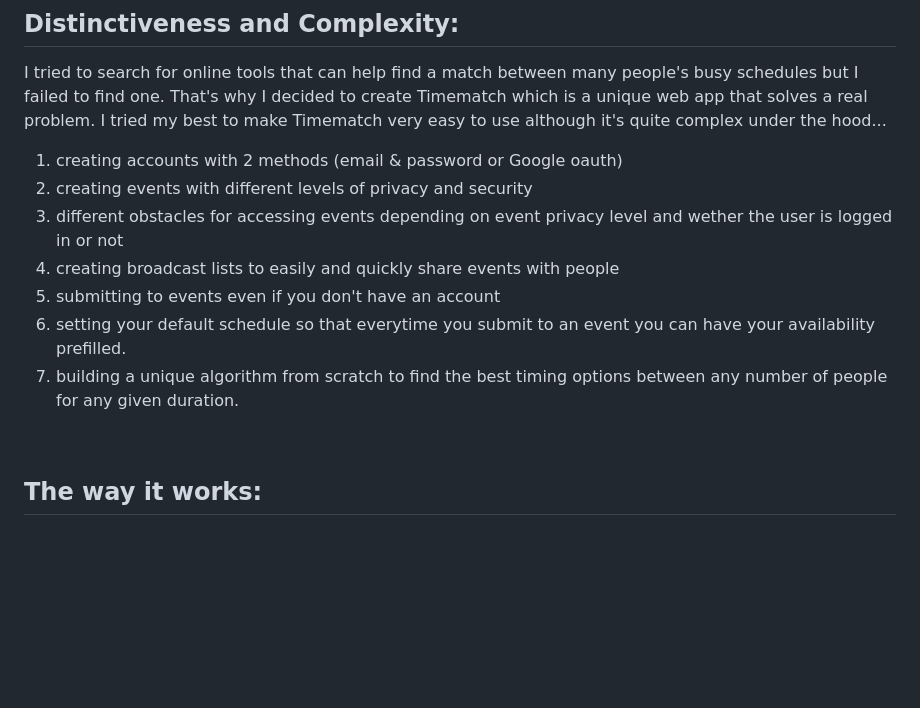
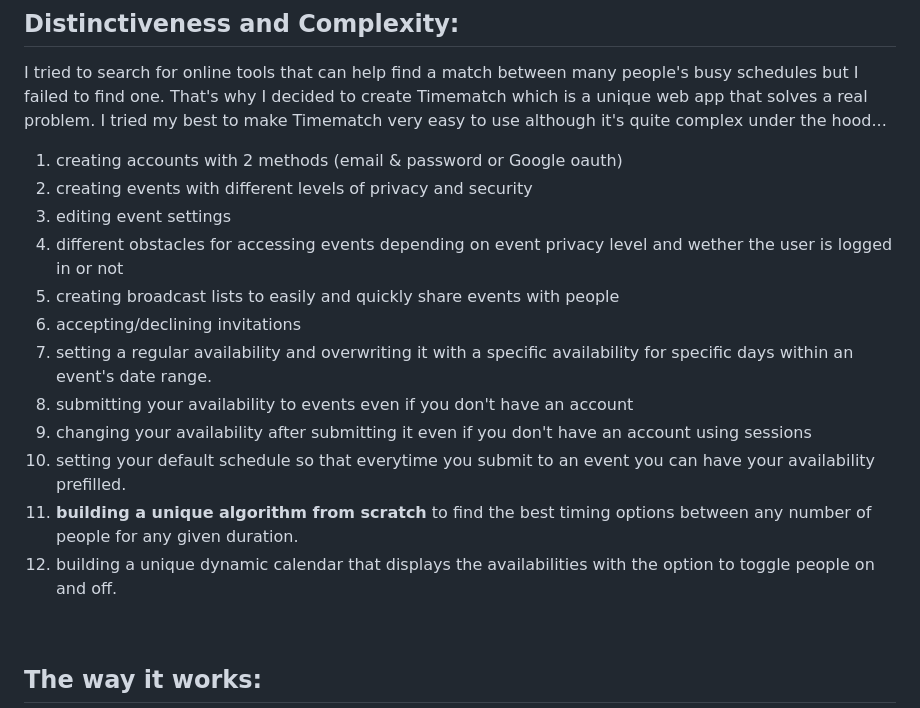
Before and after one commit to riwahoussari/TimeMatch, a Markdown page: README.md, the part around the change. GitHub-like rendering; blank space fills up the shorter version.

```diff
--- a/README.md
+++ b/README.md
@@ -11,11 +11,17 @@ I tried to search for online tools that can help find a match between many peopl
 I tried my best to make Timematch very easy to use although it's quite complex under the hood...
 1) creating accounts with 2 methods (email & password or Google oauth)
 2) creating events with different levels of privacy and security
-3) different obstacles for accessing events depending on event privacy level and wether the user is logged in or not
-4) creating broadcast lists to easily and quickly share events with people
-5) submitting to events even if you don't have an account
-6) setting your default schedule so that everytime you submit to an event you can have your availability prefilled.
-7) building a unique algorithm from scratch to find the best timing options between any number of people for any given duration.
+3) editing event settings
+4) different obstacles for accessing events depending on event privacy level and wether the user is logged in or not
+5) creating broadcast lists to easily and quickly share events with people
+6) accepting/declining invitations
+7) setting a regular availability and overwriting it with a specific availability for specific days within an event's date range.
+8) submitting your availability to events even if you don't have an account
+9) changing your availability after submitting it even if you don't have an account using sessions
+10) setting your default schedule so that everytime you submit to an event you can have your availability prefilled.
+11) **building a unique algorithm from scratch** to find the best timing options between any number of people for any given duration.
+12) building a unique dynamic calendar that displays the availabilities with the option to toggle people on and off.
+
 
 
 
```
